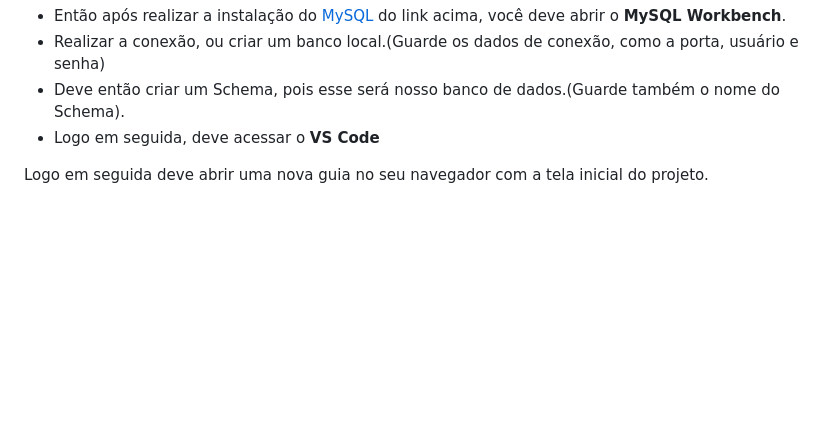
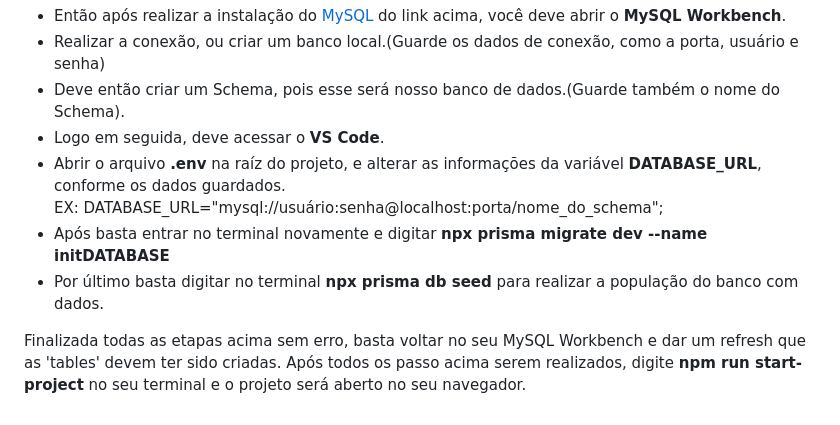
Before and after one commit to angelobordin/Api-Space-Flight-News, a Markdown page: README.md, the part around the change. Rendered like a GitHub page; blank space fills up the shorter version.

```diff
--- a/README.md
+++ b/README.md
@@ -66,6 +66,11 @@ Eu acredito que utilizar o MySQL Workbench será máis fácil para realizar as c
 - Então após realizar a instalação do [MySQL](https://dev.mysql.com/downloads/installer/) do link acima, você deve abrir o **MySQL Workbench**.
 - Realizar a conexão, ou criar um banco local.(Guarde os dados de conexão, como a porta, usuário e senha)
 - Deve então criar um Schema, pois esse será nosso banco de dados.(Guarde também o nome do Schema).
-- Logo em seguida, deve acessar o **VS Code**
+- Logo em seguida, deve acessar o **VS Code**.
+- Abrir o arquivo **.env** na raíz do projeto, e alterar as informações da variável **DATABASE_URL**, conforme os dados guardados.<br>
+EX: DATABASE_URL="mysql://usuário:senha@localhost:porta/nome_do_schema";
+- Após basta entrar no terminal novamente e digitar **npx prisma migrate dev --name initDATABASE**
+- Por último basta digitar no terminal **npx prisma db seed** para realizar a população do banco com dados.
 
-Logo em seguida deve abrir uma nova guia no seu navegador com a tela inicial do projeto.
+Finalizada todas as etapas acima sem erro, basta voltar no seu MySQL Workbench e dar um refresh que as 'tables' devem ter sido criadas.
+Após todos os passo acima serem realizados, digite **npm run start-project** no seu terminal e o projeto será aberto no seu navegador.
```
